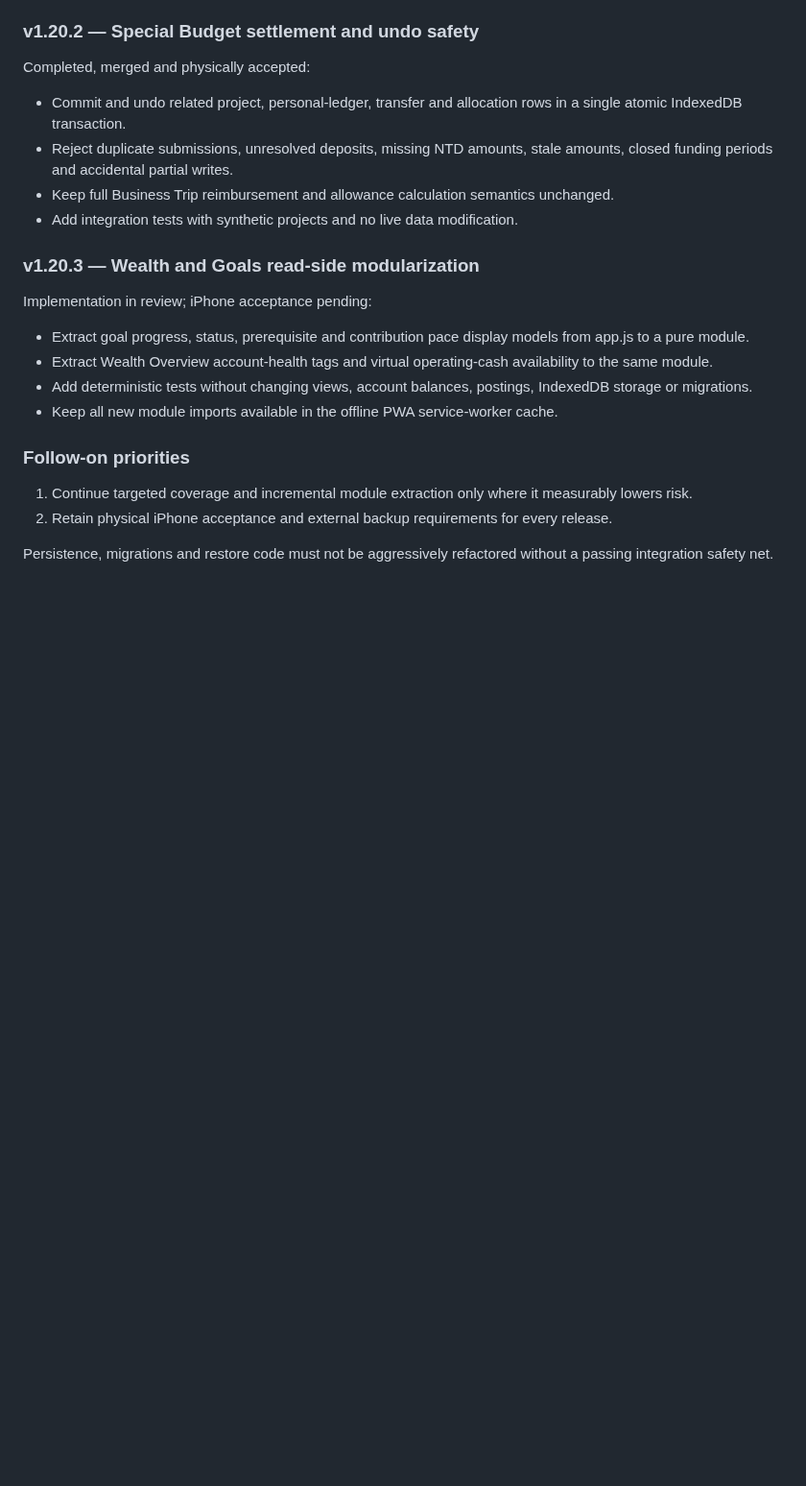
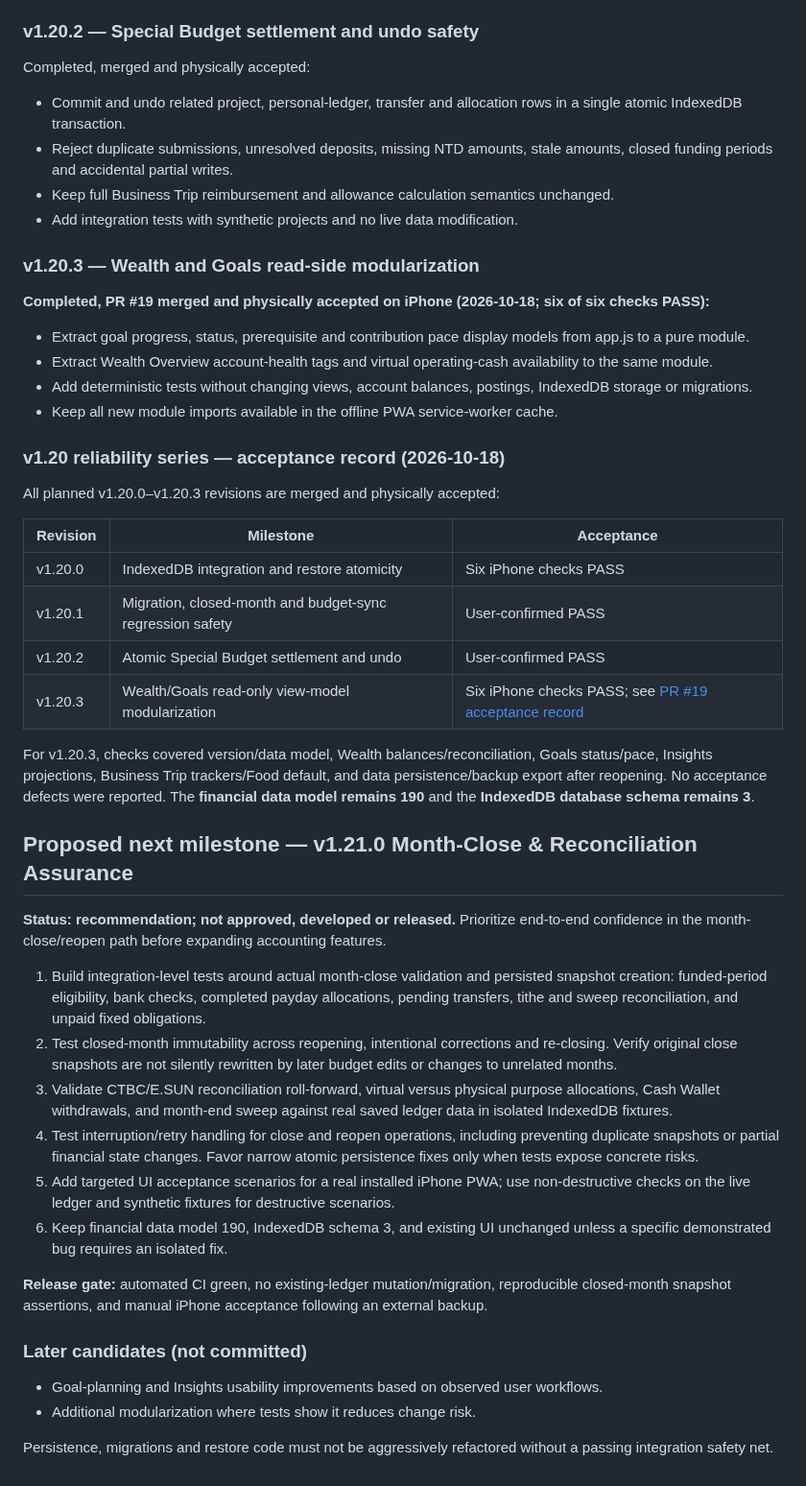
Before and after one commit to YabaCodes/wealth-os, a Markdown page: docs/ROADMAP.md, the part around the change. Shown at 96% size. Drawn GitHub-style; blank space fills up the shorter version.

Commit message:
docs: accept v1.20.3 on iPhone and propose v1.21.0 month-close milestone

```diff
--- a/docs/ROADMAP.md
+++ b/docs/ROADMAP.md
@@ -59,14 +59,41 @@ Completed, merged and physically accepted:
 - Add integration tests with synthetic projects and no live data modification.
 
 ### v1.20.3 — Wealth and Goals read-side modularization
-Implementation in review; iPhone acceptance pending:
+**Completed, PR #19 merged and physically accepted on iPhone (2026-10-18; six of six checks PASS):**
 - Extract goal progress, status, prerequisite and contribution pace display models from app.js to a pure module.
 - Extract Wealth Overview account-health tags and virtual operating-cash availability to the same module.
 - Add deterministic tests without changing views, account balances, postings, IndexedDB storage or migrations.
 - Keep all new module imports available in the offline PWA service-worker cache.
 
-### Follow-on priorities
-1. Continue targeted coverage and incremental module extraction only where it measurably lowers risk.
-2. Retain physical iPhone acceptance and external backup requirements for every release.
+### v1.20 reliability series — acceptance record (2026-10-18)
+
+All planned v1.20.0–v1.20.3 revisions are merged and physically accepted:
+
+| Revision | Milestone | Acceptance |
+| --- | --- | --- |
+| v1.20.0 | IndexedDB integration and restore atomicity | Six iPhone checks PASS |
+| v1.20.1 | Migration, closed-month and budget-sync regression safety | User-confirmed PASS |
+| v1.20.2 | Atomic Special Budget settlement and undo | User-confirmed PASS |
+| v1.20.3 | Wealth/Goals read-only view-model modularization | Six iPhone checks PASS; see [PR #19 acceptance record](https://github.com/YabaCodes/wealth-os/pull/19#issuecomment-6252912555) |
+
+For v1.20.3, checks covered version/data model, Wealth balances/reconciliation, Goals status/pace, Insights projections, Business Trip trackers/Food default, and data persistence/backup export after reopening. No acceptance defects were reported. The **financial data model remains 190** and the **IndexedDB database schema remains 3**.
+
+## Proposed next milestone — v1.21.0 Month-Close & Reconciliation Assurance
+
+**Status: recommendation; not approved, developed or released.** Prioritize end-to-end confidence in the month-close/reopen path before expanding accounting features.
+
+1. Build integration-level tests around actual month-close validation and persisted snapshot creation: funded-period eligibility, bank checks, completed payday allocations, pending transfers, tithe and sweep reconciliation, and unpaid fixed obligations.
+2. Test closed-month immutability across reopening, intentional corrections and re-closing. Verify original close snapshots are not silently rewritten by later budget edits or changes to unrelated months.
+3. Validate CTBC/E.SUN reconciliation roll-forward, virtual versus physical purpose allocations, Cash Wallet withdrawals, and month-end sweep against real saved ledger data in isolated IndexedDB fixtures.
+4. Test interruption/retry handling for close and reopen operations, including preventing duplicate snapshots or partial financial state changes. Favor narrow atomic persistence fixes only when tests expose concrete risks.
+5. Add targeted UI acceptance scenarios for a real installed iPhone PWA; use non-destructive checks on the live ledger and synthetic fixtures for destructive scenarios.
+6. Keep financial data model 190, IndexedDB schema 3, and existing UI unchanged unless a specific demonstrated bug requires an isolated fix.
+
+**Release gate:** automated CI green, no existing-ledger mutation/migration, reproducible closed-month snapshot assertions, and manual iPhone acceptance following an external backup.
+
+### Later candidates (not committed)
+
+- Goal-planning and Insights usability improvements based on observed user workflows.
+- Additional modularization where tests show it reduces change risk.
 
 Persistence, migrations and restore code must not be aggressively refactored without a passing integration safety net.
```
